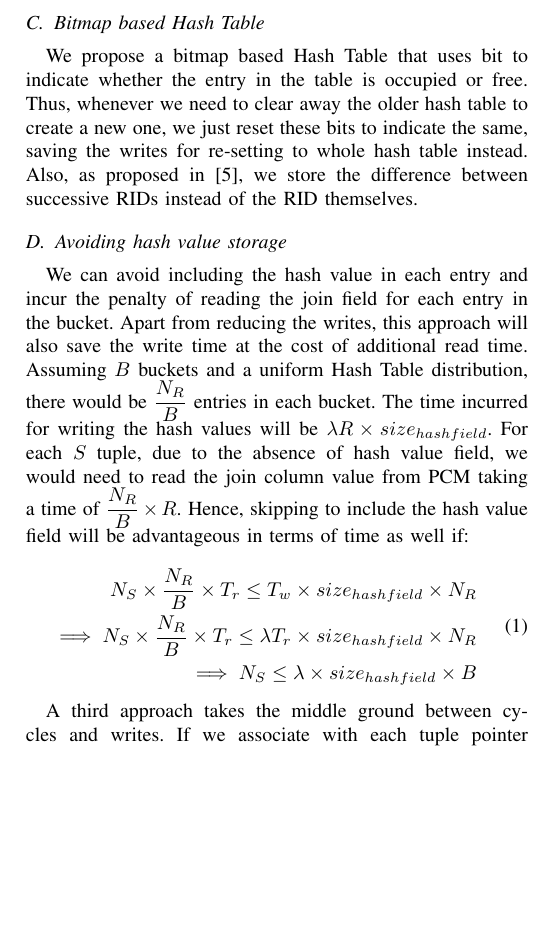
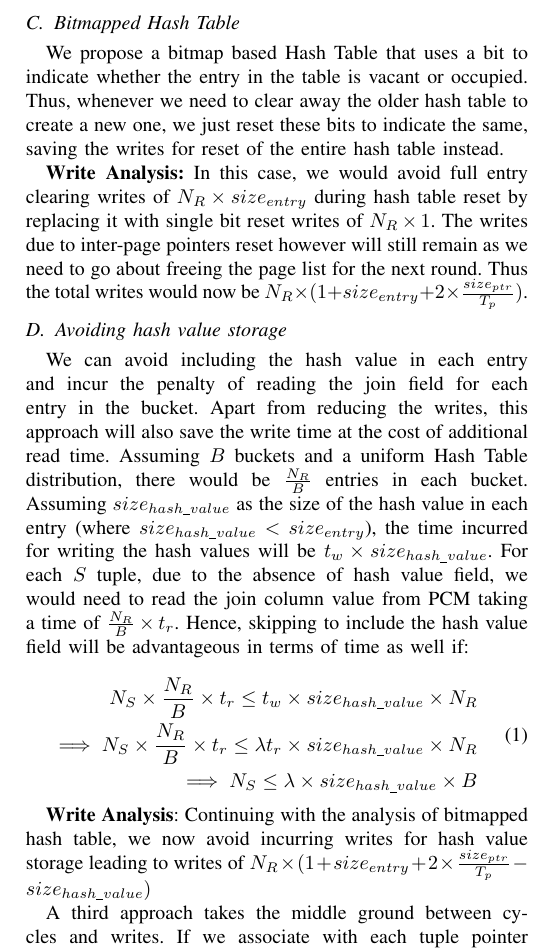
Before and after one commit to gargvishesh/paper_pcm, a LaTeX paper (IEEE_Paper_LaTeX_Template_LETTER_V3.tex): part of one column of page 5 of 7, cut so that both start at the same text, the shorter picture padded with empty space. Compiled offline with pdfLaTeX.

Commit message:
Parts of Group By finished write analysis

```diff
--- a/IEEE_Paper_LaTeX_Template_LETTER_V3.tex
+++ b/IEEE_Paper_LaTeX_Template_LETTER_V3.tex
@@ -294,17 +294,22 @@ Allocation of space to buckets is done in units of \textit{pages}. A page contai
 
-\subsection{Bitmap based Hash Table}
+\subsection{Bitmapped Hash Table}
 
-We propose a bitmap based Hash Table that uses bit to indicate whether the entry in the table is occupied or free. Thus, whenever we need to clear away the older hash table to create a new one, we just reset these bits to indicate the same, saving the writes for re-setting to whole hash table instead. Also, as proposed in \cite{chen}, we store the difference between successive RIDs instead of the RID themselves.
+We propose a bitmap based Hash Table that uses a bit to indicate whether the entry in the table is vacant or occupied. Thus, whenever we need to clear away the older hash table to create a new one, we just reset these bits to indicate the same, saving the writes for reset of the entire hash table instead.
+
+\textbf{Write Analysis:} In this case, we would avoid full entry clearing writes of $N_R \times size_{entry}$ during hash table reset by replacing it with single bit reset writes of $N_R \times 1$. The writes due to inter-page pointers reset however will still remain as we need to go about freeing the page list for the next round. Thus the total writes would now be $N_R \times (1 + size_{entry} + 2 \times \frac{size_{ptr}}{T_p})$.
+
 
 \subsection{Avoiding hash value storage}
-We can avoid including the hash value in each entry and incur the penalty of reading the join field for each entry in the bucket. Apart from reducing the writes, this approach will also save the write time at the cost of additional read time. Assuming $B$ buckets and a uniform Hash Table distribution, there would be $\dfrac{N_R}{B}$ entries in each bucket. The time incurred for writing the hash values will be $\lambda R \times size_{hashfield}$. For each $S$ tuple, due to the absence of hash value field, we would need to read the join column value from PCM taking a time of $\dfrac{N_R}{B} \times R$. Hence, skipping to include the hash value field will be advantageous in terms of time as well if:\\
+We can avoid including the hash value in each entry and incur the penalty of reading the join field for each entry in the bucket. Apart from reducing the writes, this approach will also save the write time at the cost of additional read time. Assuming $B$ buckets and a uniform Hash Table distribution, there would be $\frac{N_R}{B}$ entries in each bucket. Assuming $size_{hash\_value}$ as the size of the hash value in each entry (where $size_{hash\_value} < size_{entry}$), the time incurred for writing the hash values will be $t_w \times size_{hash\_value}$. For each $S$ tuple, due to the absence of hash value field, we would need to read the join column value from PCM taking a time of $\frac{N_R}{B} \times t_r$. Hence, skipping to include the hash value field will be advantageous in terms of time as well if:\\
 \begin{equation}
 \begin{split}
-N_S \times \dfrac{N_R}{B} \times  T_r \leq  T_w \times size_{hashfield} \times N_R \\
-\implies N_S \times \dfrac{N_R}{B} \times  T_r \leq \lambda T_r \times size_{hashfield} \times N_R \\
-\implies  N_S \leq \lambda \times size_{hashfield} \times B
+N_S \times \dfrac{N_R}{B} \times  t_r \leq  t_w \times size_{hash\_value} \times N_R \\
+\implies N_S \times \dfrac{N_R}{B} \times  t_r \leq \lambda t_r \times size_{hash\_value} \times N_R \\
+\implies  N_S \leq \lambda \times size_{hash\_value} \times B
 \end{split}
 \end{equation}
+
+\textbf{Write Analysis}: Continuing with the analysis of bitmapped hash table, we now avoid incurring writes for hash value storage leading to writes of $N_R \times (1 + size_{entry} + 2 \times \frac{size_{ptr}}{T_p} - size_{hash\_value})$
 
 
 A third approach takes the middle ground between cycles and writes. If we associate with each tuple pointer a 1 byte hash value, it will prevent fetching each inner relation tuple's join column value for each probe of outer relation. Assuming inner relation tuples are uniformly distributed and the hash function maintains this uniformity in hash values also, the chances of collision of hash values would be  $numtuples in a bucket/2^8 = numTuples/256 $. Then the number of PCM accesses required would be $numTuplesinBucket/256$.
@@ -314,11 +319,13 @@ A third approach takes the middle ground between cycles and writes. If we associ
 
 Well known techniques for Group By include \textit{sorting} and \textit{hashing}. Hashing, by virtue of lesser time complexity, is generally the method of choice, unless sorted tuples are beneficial for the operators following later in the query plan tree.
 
-A hash table entry for Group By, as compared to hash table entry in hash join, is accompanied by an additional field of aggregate value. For each new tuple in the input array, a bucket index is obtained after hashing the value(s) of the column(s) featuring in the Group By expression. Subsequently, a search is made in the bucket indicated. If a tuple matching in the Group By column(s) value is found, the aggregate field value is updated; else, a new entry is created in the bucket. Thus, unlike Hash Join where each smaller relation tuple has an entry of its own, the grouped tuples share a common entry with an aggregate field that usually keeps getting updated over the course of the algorithm.
+A hash table entry for Group By, as compared to hash table entry in hash join, is accompanied by an additional field of aggregate value. For each new tuple in the input array, a bucket index is obtained after hashing the value(s) of the column(s) featuring in the Group By expression. Subsequently, a search is made in the bucket indicated by the index. If a tuple matching in the Group By column(s) value is found, the aggregate field value is updated; else, a new entry is created in the bucket. Thus, unlike Hash Join where each smaller relation tuple has an entry of its own, the grouped tuples share a common entry with an aggregate field that usually keeps getting updated over the course of the algorithm.
 
 We use the same hash table as used in the Hash Join operator.
 
-In the DRAM\_CACHE model, if the hash table happens to be larger than the DRAM size, these intermediate updates would tend to get evicted from DRAM to PCM periodically, leading to extra writes. Assuming there are $G$ groups, the number of separate entries in the Hash Table would be $G$, incurring $G \times size_{hashentry}$ writes. The writes due to updation on the other hand would be $N_R \times size_{aggregatefield}$ assuming each intermediate update gets evicted.
+In the DRAM\_CACHE model, if the hash table happens to be larger than the DRAM size, these intermediate updates would tend to get evicted from DRAM to PCM periodically, leading to extra writes.
+
+\textbf{Write Analysis}: Assuming there are $G$ groups, the number of separate entries in the Hash Table would be $G$, incurring $G \times size_{hashentry}$ writes. The writes due to updation on the other hand would be $N_R \times size_{aggregatefield}$ assuming each intermediate update gets evicted.
 
 \subsection{Unitary increment based Group-By}
 There can be cases where the Hash Table size if much larger than the DRAM and the Group By aggregate field involves a counter that undergoes unit increments. A sample case in point is the \textit{Count} aggregate function. A simple binary counter can lead to an arbitrary number of writes during intermediate evictions. For e.g., consider a counter having a decimal value of $2$ represented by a 3-bit binary value of $010$. An increment would change it to $011$ incurring a 1 bit write. A subsequent increment however would change it to $100$ leading to 3 bit writes. For such scenarios, we propose counters based on \textit{Gray Codes}\cite{gray_code}. The Gray Code representation between two contiguous count value differs by a single bit. For the previous example, the next gray code value after $011$ will be $111$. Thus, in the case where there is a high probability of each successive count value getting evicted, the writes per eviction would be close to a few bits.
```
Also changed, not shown: IEEE_Paper_LaTeX_Template_LETTER_V3.tex (18 more changed lines).
